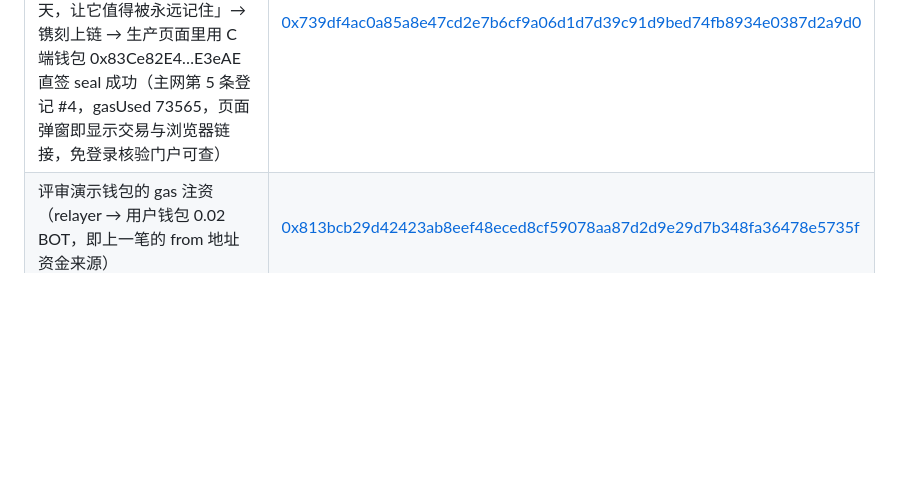
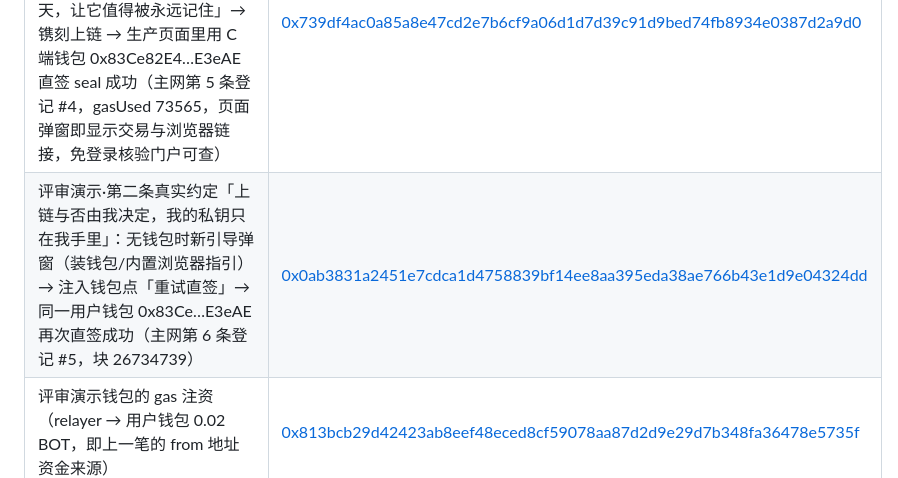
Before and after one commit to liziye627-design/manji-v3.6, a Markdown page: BOT-CHAIN-集成说明与录屏脚本.md, the part around the change. Rendered like a GitHub page; blank space fills up the shorter version.

Commit message:
评审证据：第二条真实约定全流程（新引导弹窗→重试直签）C 端钱包直签上链 0x0ab3831a…（主网 #5）

```diff
--- a/BOT-CHAIN-集成说明与录屏脚本.md
+++ b/BOT-CHAIN-集成说明与录屏脚本.md
@@ -60,6 +60,7 @@
 | 线上 keeper 家全链头部锚定（本地高度 1）——首页面板「全链历史已锚定 BOT 主网」对应此交易 | [0xd9073c65…68f9b7e](https://scan.botchain.ai/tx/0xd9073c65627d57249861b303ea557d894b47eebc7475629ee4a97876368f9b7e) |
 | **任意普通钱包直写证明**：随机钱包 0xFB578a33…1269A（非 owner/relayer）直接 seal 成功（index=2，2026-10-10） | [0x19f0035b03a29fd839ec31dcad3a559bfd72bd77877cf55fe6dc3340aaa329f2](https://scan.botchain.ai/tx/0x19f0035b03a29fd839ec31dcad3a559bfd72bd77877cf55fe6dc3340aaa329f2) |
 | **评审演示·真实内容全流程**（2026-10-15，生产 https://love.agentcrop.work）：线上注册「链上评审员」→ 写真实约定「认真记下每一个今天，让它值得被永远记住」→ 镌刻上链 → 生产页面里用 C 端钱包 0x83Ce82E4…E3eAE 直签 seal 成功（主网第 5 条登记 #4，gasUsed 73565，页面弹窗即显示交易与浏览器链接，免登录核验门户可查） | [0x739df4ac0a85a8e47cd2e7b6cf9a06d1d7d39c91d9bed74fb8934e0387d2a9d0](https://scan.botchain.ai/tx/0x739df4ac0a85a8e47cd2e7b6cf9a06d1d7d39c91d9bed74fb8934e0387d2a9d0) |
+| 评审演示·第二条真实约定「上链与否由我决定，我的私钥只在我手里」：无钱包时新引导弹窗（装钱包/内置浏览器指引）→ 注入钱包点「重试直签」→ 同一用户钱包 0x83Ce…E3eAE 再次直签成功（主网第 6 条登记 #5，块 26734739） | [0x0ab3831a2451e7cdca1d4758839bf14ee8aa395eda38ae766b43e1d9e04324dd](https://scan.botchain.ai/tx/0x0ab3831a2451e7cdca1d4758839bf14ee8aa395eda38ae766b43e1d9e04324dd) |
 | 评审演示钱包的 gas 注资（relayer → 用户钱包 0.02 BOT，即上一笔的 from 地址资金来源） | [0x813bcb29d42423ab8eef48eced8cf59078aa87d2d9e29d7b348fa36478e5735f](https://scan.botchain.ai/tx/0x813bcb29d42423ab8eef48eced8cf59078aa87d2d9e29d7b348fa36478e5735f) |
 
 **历史合约（数据仍可独立核验，记录见 `contracts/DEPLOYED-mainnet.json`）**
```
